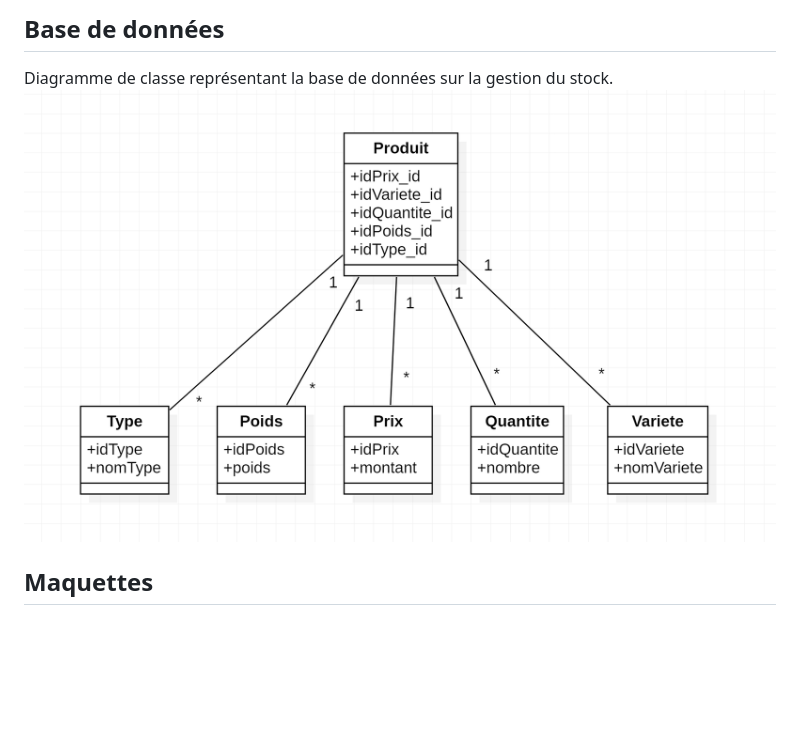
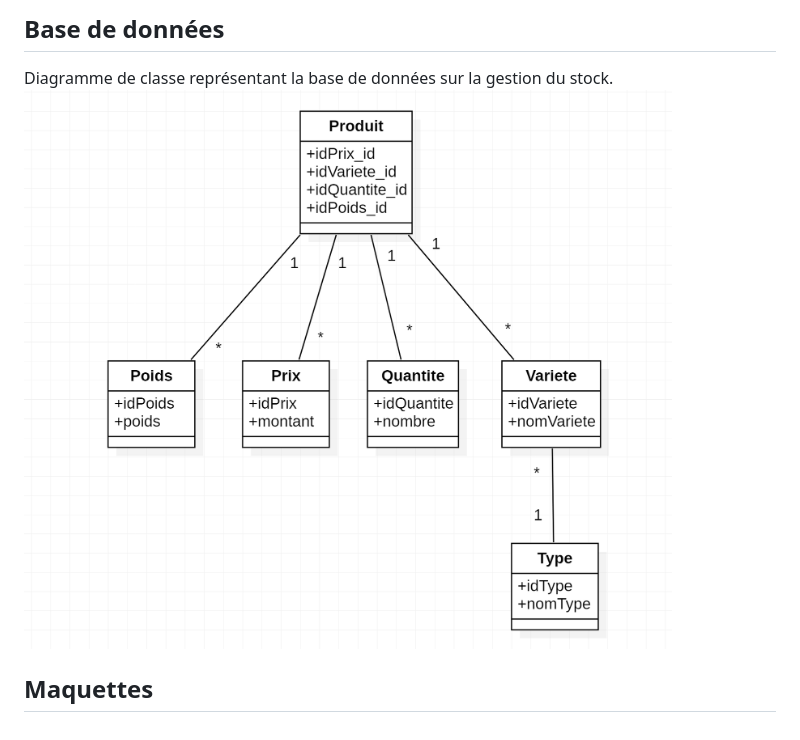
Before and after one commit to JulieMontoux/Projet-Libre, a Markdown page: README.md, the part around the change. Rendered like a GitHub page; pictures changed too: Images/diagbdd2.png (added); blank space fills up the shorter version.

```diff
--- a/README.md
+++ b/README.md
@@ -20,6 +20,6 @@ Comment faire la partie closing sinon?
 
 ## Base de données
 Diagramme de classe représentant la base de données sur la gestion du stock.
-![Base de données première ébauche](Images/diagbdd1.png)
+![Base de données deuxième ébauche](Images/diagbdd2.png)
 
 ## Maquettes
```
Also changed, not shown: 1 other file.
